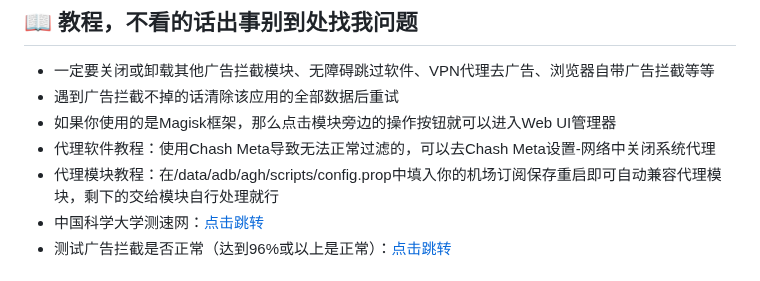
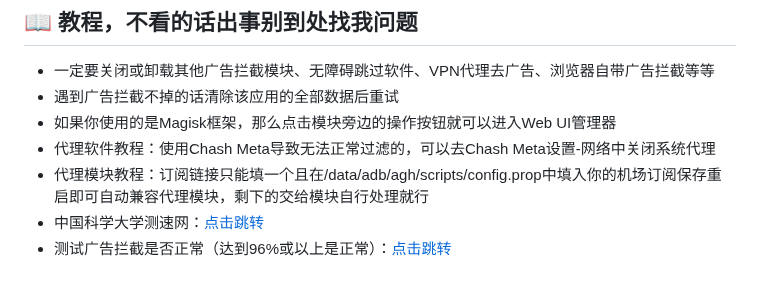
Before and after one commit to liuzq2002/Adguard-Home-For-Magisk-Mod, a Markdown page: README.md, the part around the change. Rendered like a GitHub page.

```diff
--- a/README.md
+++ b/README.md
@@ -42,7 +42,7 @@
 - 遇到广告拦截不掉的话清除该应用的全部数据后重试
 - 如果你使用的是Magisk框架，那么点击模块旁边的操作按钮就可以进入Web UI管理器
 - 代理软件教程：使用Chash Meta导致无法正常过滤的，可以去Chash Meta设置-网络中关闭系统代理
-- 代理模块教程：在/data/adb/agh/scripts/config.prop中填入你的机场订阅保存重启即可自动兼容代理模块，剩下的交给模块自行处理就行
+- 代理模块教程：订阅链接只能填一个且在/data/adb/agh/scripts/config.prop中填入你的机场订阅保存重启即可自动兼容代理模块，剩下的交给模块自行处理就行
 - 中国科学大学测速网：[点击跳转](https://test.ustc.edu.cn)
 - 测试广告拦截是否正常（达到96%或以上是正常）：[点击跳转](https://paileactivist.github.io/toolz/adblock.html)
 ## 💬 获取联系方式
```
